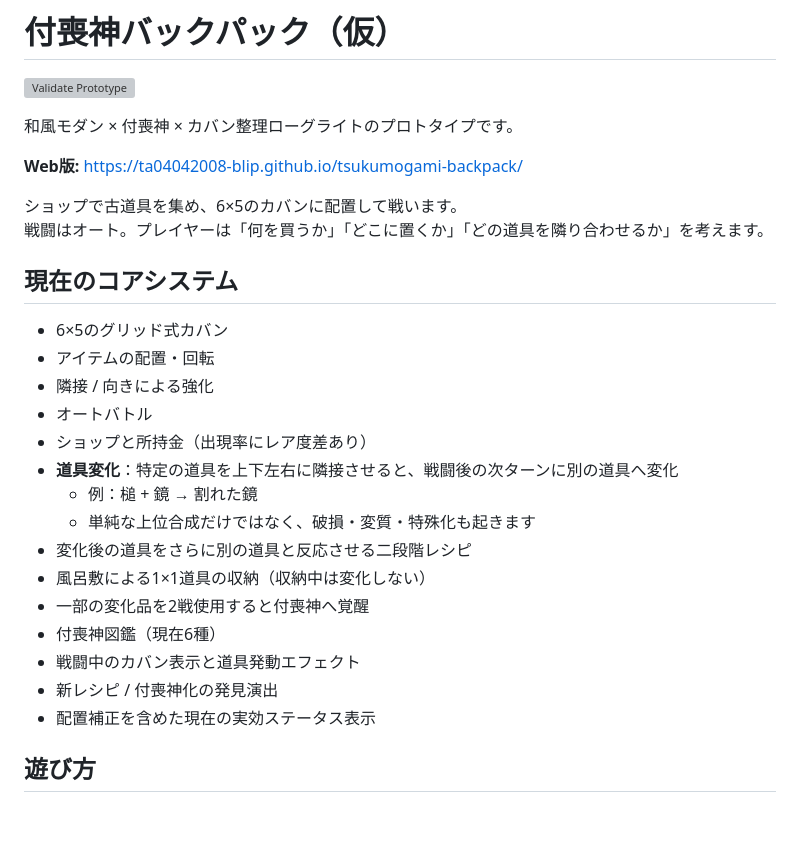
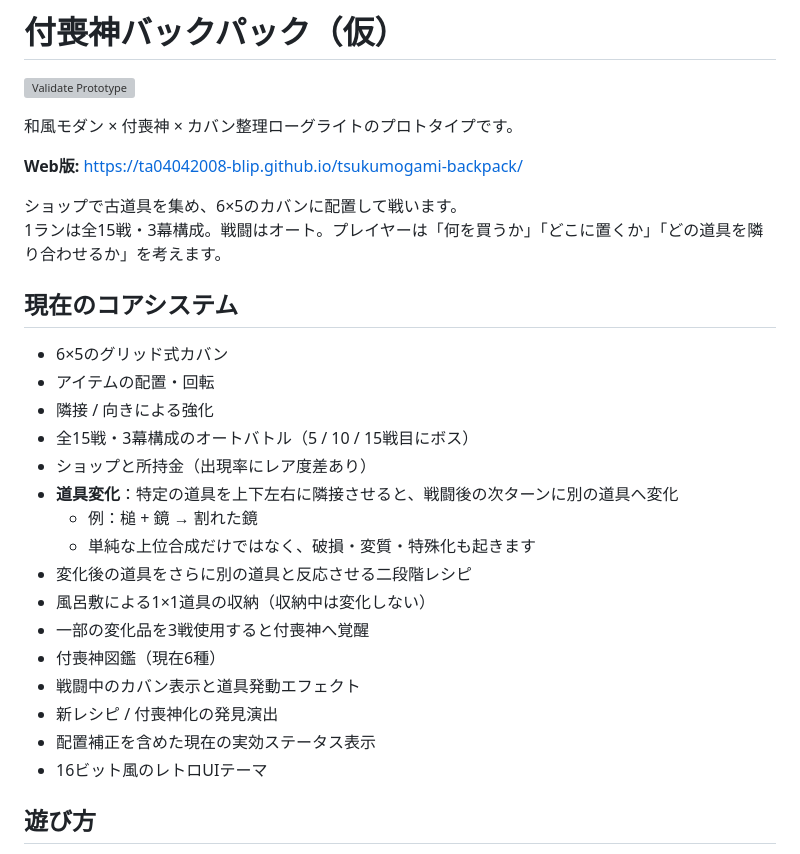
Before and after one commit to ta04042008-blip/tsukumogami-backpack, a Markdown page: README.md, the part around the change. Rendered like a GitHub page; blank space fills up the shorter version; grey boxes are pictures that could not be loaded.

Commit message:
docs: describe 15 battles and 16-bit presentation

```diff
--- a/README.md
+++ b/README.md
@@ -7,25 +7,26 @@
 **Web版:** https://ta04042008-blip.github.io/tsukumogami-backpack/
 
 ショップで古道具を集め、6×5のカバンに配置して戦います。
-戦闘はオート。プレイヤーは「何を買うか」「どこに置くか」「どの道具を隣り合わせるか」を考えます。
+1ランは全15戦・3幕構成。戦闘はオート。プレイヤーは「何を買うか」「どこに置くか」「どの道具を隣り合わせるか」を考えます。
 
 ## 現在のコアシステム
 
 - 6×5のグリッド式カバン
 - アイテムの配置・回転
 - 隣接 / 向きによる強化
-- オートバトル
+- 全15戦・3幕構成のオートバトル（5 / 10 / 15戦目にボス）
 - ショップと所持金（出現率にレア度差あり）
 - **道具変化**：特定の道具を上下左右に隣接させると、戦闘後の次ターンに別の道具へ変化
   - 例：槌 + 鏡 → 割れた鏡
   - 単純な上位合成だけではなく、破損・変質・特殊化も起きます
 - 変化後の道具をさらに別の道具と反応させる二段階レシピ
 - 風呂敷による1×1道具の収納（収納中は変化しない）
-- 一部の変化品を2戦使用すると付喪神へ覚醒
+- 一部の変化品を3戦使用すると付喪神へ覚醒
 - 付喪神図鑑（現在6種）
 - 戦闘中のカバン表示と道具発動エフェクト
 - 新レシピ / 付喪神化の発見演出
 - 配置補正を含めた現在の実効ステータス表示
+- 16ビット風のレトロUIテーマ
 
 ## 遊び方
 
```
